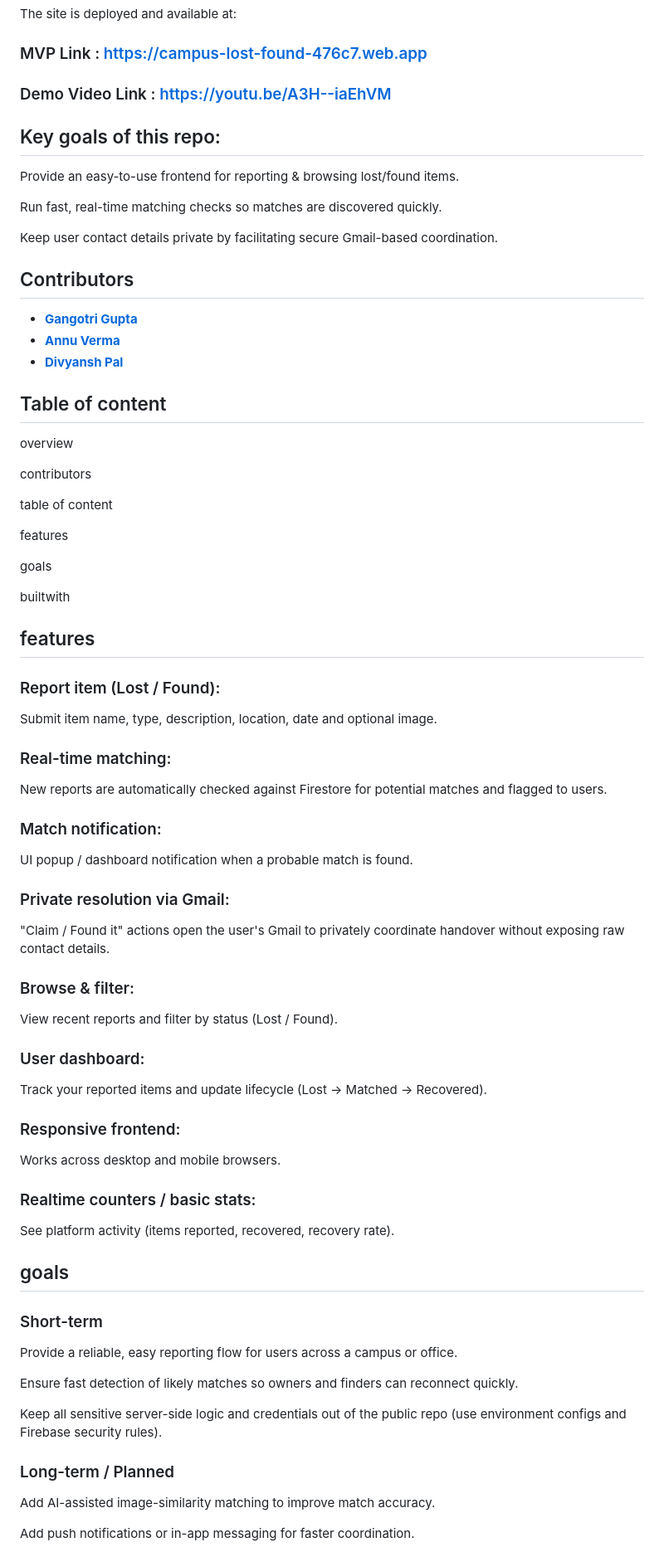
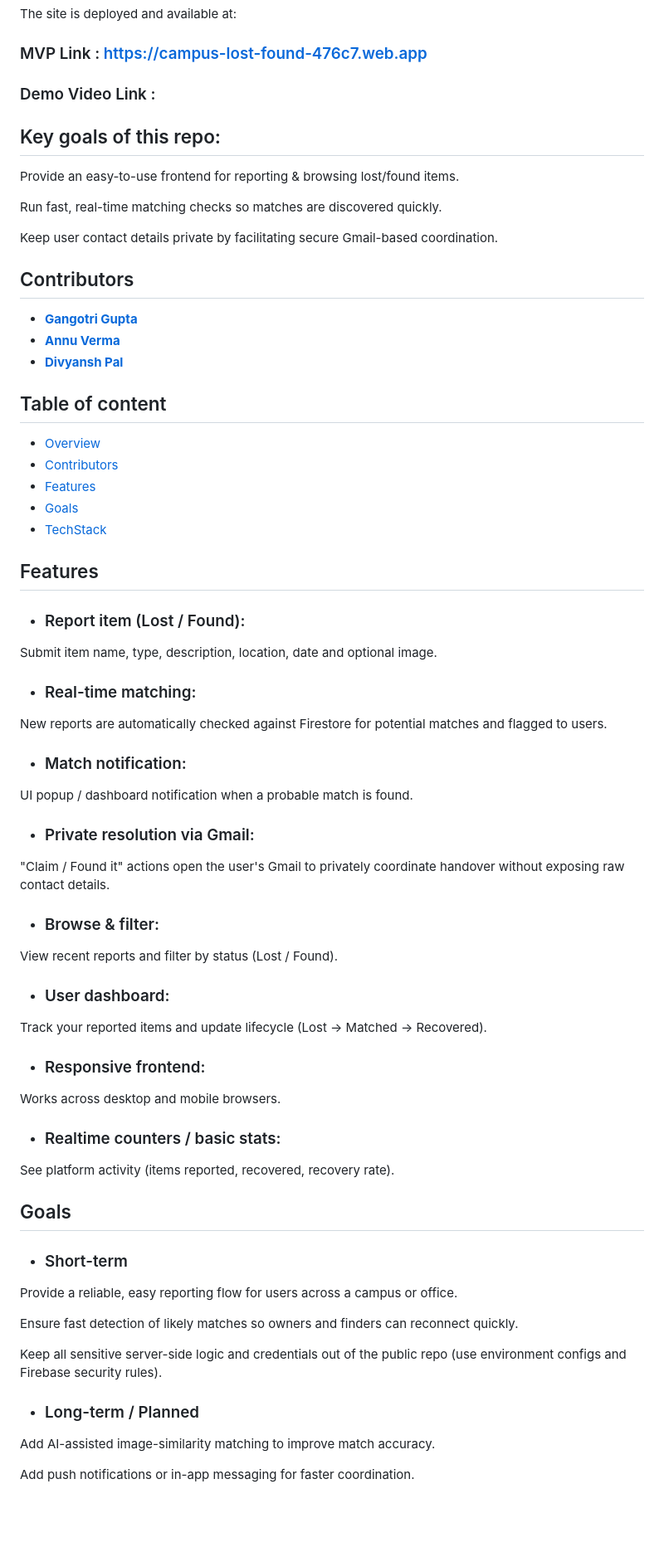
Before and after one commit to gangotrigupta-61/foundifyX, a Markdown page: README.md, the part around one of its changes. Shown at 83% size. GitHub-like rendering; blank space fills up the shorter version.

```diff
--- a/README.md
+++ b/README.md
@@ -9,7 +9,7 @@ FoundifyX simplifies reunions between owners and finders by combining a clean re
 The site is deployed and available at:
 ### MVP Link : https://campus-lost-found-476c7.web.app
 
-### Demo Video Link : https://youtu.be/A3H--iaEhVM
+### Demo Video Link :
 
 ## Key goals of this repo:
 
@@ -30,47 +30,43 @@ Keep user contact details private by facilitating secure Gmail-based coordinatio
 
 ## Table of content
 
-overview
+- [Overview](#Overview)
+- [Contributors](#Contributors)
+- [Features](#Features)
+- [Goals](#Goals)
+- [TechStack](#TechStack)
 
-contributors
 
-table of content
 
-features
+## Features
 
-goals
-
-builtwith
-
-## features
-
-### Report item (Lost / Found):
+- ### Report item (Lost / Found):
 Submit item name, type, description, location, date and optional image.
 
-### Real-time matching:
+- ### Real-time matching:
 New reports are automatically checked against Firestore for potential matches and flagged to users.
 
-### Match notification:
+- ### Match notification:
 UI popup / dashboard notification when a probable match is found.
 
-### Private resolution via Gmail:
+- ### Private resolution via Gmail:
 "Claim / Found it" actions open the user's Gmail to privately coordinate handover without exposing raw contact details.
 
-### Browse & filter:
+- ### Browse & filter:
 View recent reports and filter by status (Lost / Found).
 
-### User dashboard:
+- ### User dashboard:
 Track your reported items and update lifecycle (Lost → Matched → Recovered).
 
-### Responsive frontend:
+- ### Responsive frontend:
 Works across desktop and mobile browsers.
 
-### Realtime counters / basic stats:
+- ### Realtime counters / basic stats:
 See platform activity (items reported, recovered, recovery rate).
 
-## goals
+## Goals
 
-### Short-term
+- ### Short-term
 
 Provide a reliable, easy reporting flow for users across a campus or office.
 
@@ -78,7 +74,7 @@ Ensure fast detection of likely matches so owners and finders can reconnect quic
 
 Keep all sensitive server-side logic and credentials out of the public repo (use environment configs and Firebase security rules).
 
-### Long-term / Planned
+- ### Long-term / Planned
 
 Add AI-assisted image-similarity matching to improve match accuracy.
 
```
Also changed, not shown: other parts of README.md (+6 -6 lines).
